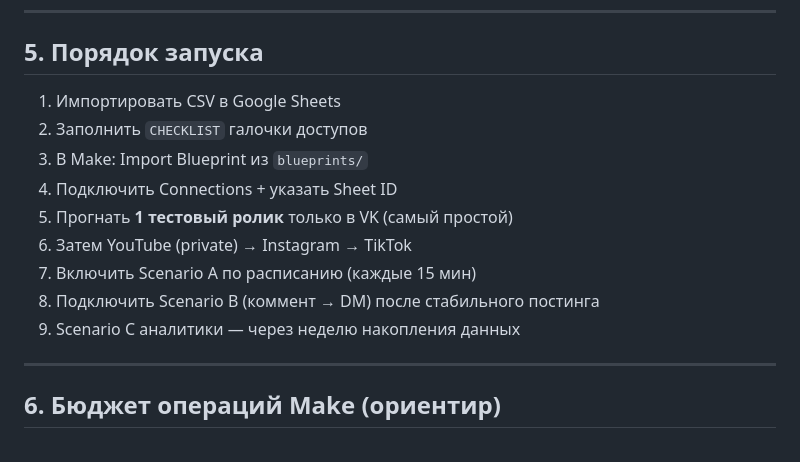
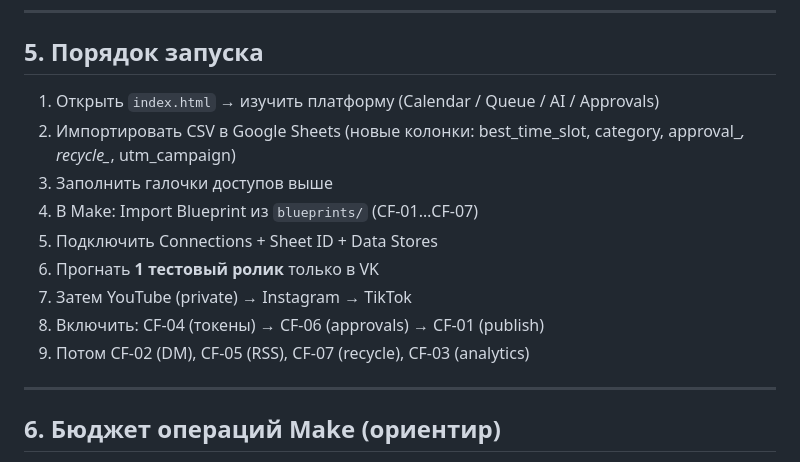
Before and after one commit to armadaparkvg-ux/1, a Markdown page: make-content-factory/CHECKLIST.md, the part around the change. Drawn GitHub-style.

Commit message:
Update checklist for CF-05..07 and platform launch order
Co-authored-by: armadaparkvg-ux <armadaparkvg-ux@users.noreply.github.com>

```diff
--- a/make-content-factory/CHECKLIST.md
+++ b/make-content-factory/CHECKLIST.md
@@ -101,15 +101,15 @@
 
 ## 5. Порядок запуска
 
-1. Импортировать CSV в Google Sheets
-2. Заполнить `CHECKLIST` галочки доступов
-3. В Make: Import Blueprint из `blueprints/`
-4. Подключить Connections + указать Sheet ID
-5. Прогнать **1 тестовый ролик** только в VK (самый простой)
-6. Затем YouTube (private) → Instagram → TikTok
-7. Включить Scenario A по расписанию (каждые 15 мин)
-8. Подключить Scenario B (коммент → DM) после стабильного постинга
-9. Scenario C аналитики — через неделю накопления данных
+1. Открыть `index.html` → изучить платформу (Calendar / Queue / AI / Approvals)
+2. Импортировать CSV в Google Sheets (новые колонки: best_time_slot, category, approval_*, recycle_*, utm_campaign)
+3. Заполнить галочки доступов выше
+4. В Make: Import Blueprint из `blueprints/` (CF-01…CF-07)
+5. Подключить Connections + Sheet ID + Data Stores
+6. Прогнать **1 тестовый ролик** только в VK
+7. Затем YouTube (private) → Instagram → TikTok
+8. Включить: CF-04 (токены) → CF-06 (approvals) → CF-01 (publish)
+9. Потом CF-02 (DM), CF-05 (RSS), CF-07 (recycle), CF-03 (analytics)
 
 ---
 
```
